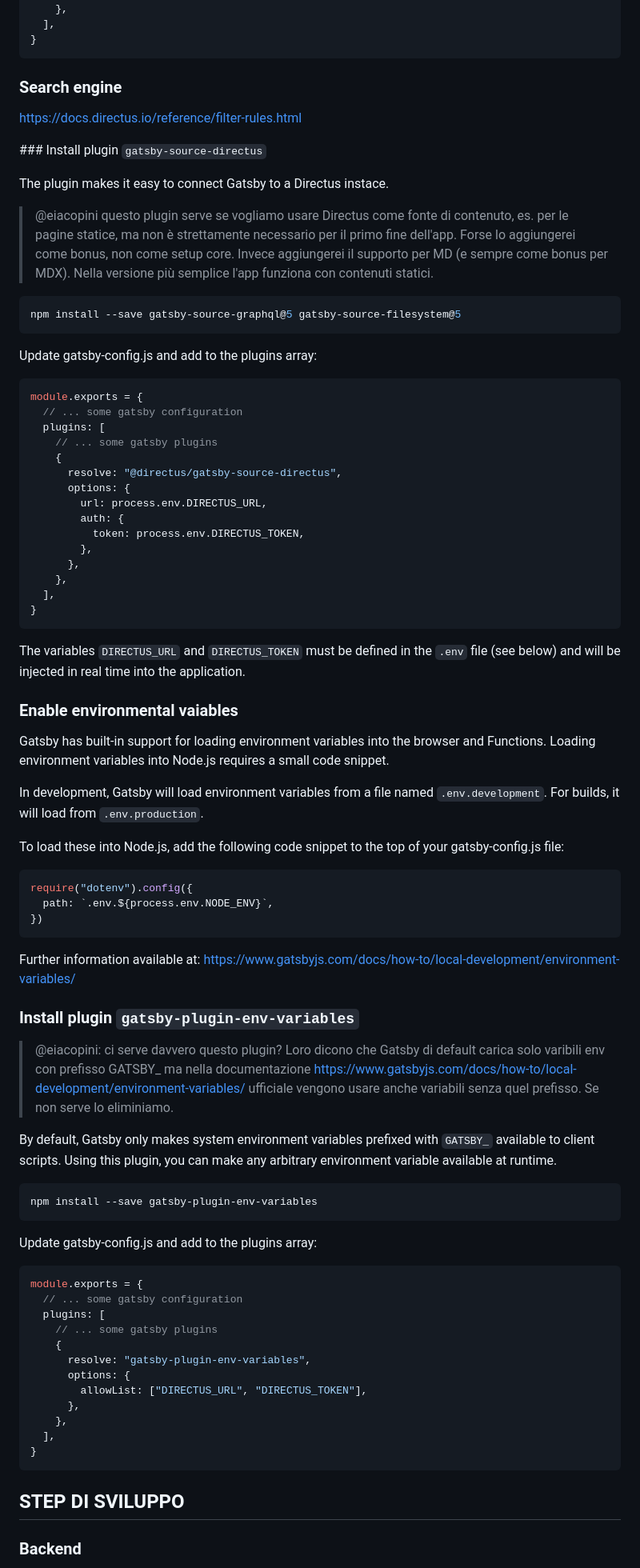
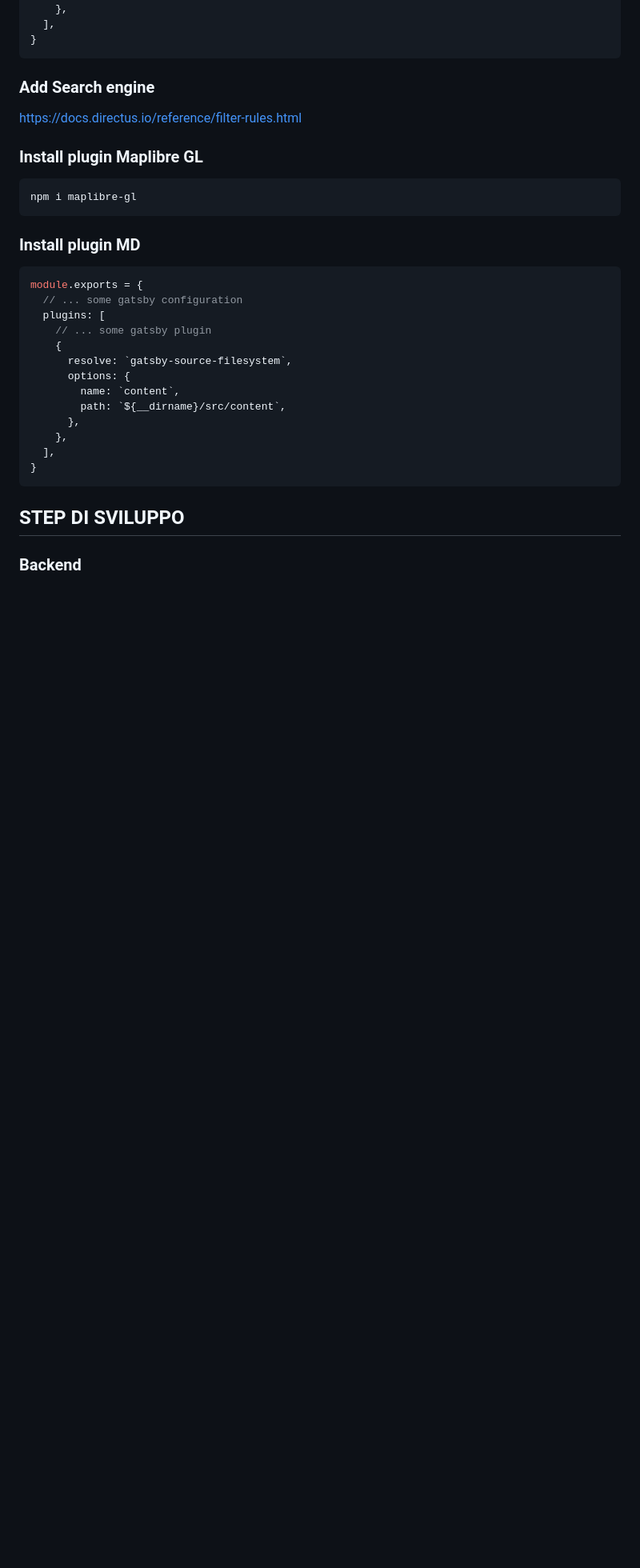
Before and after one commit to lad-sapienza/sCMS, a Markdown page: README.md, the part around one of its changes. Shown at 80% size. GitHub-like rendering; blank space fills up the shorter version.

````diff
--- a/README.md
+++ b/README.md
@@ -194,79 +210,28 @@ module.exports = {
 }
 ```
 
-### Search engine
+### Add Search engine
 
 https://docs.directus.io/reference/filter-rules.html
 
-### Install plugin `gatsby-source-directus`
+### Install plugin Maplibre GL
 
-The plugin makes it easy to connect Gatsby to a Directus instace.
-
-> @eiacopini questo plugin serve se vogliamo usare Directus come fonte di contenuto, es. per le pagine statice, ma non è strettamente necessario per il primo fine dell'app. Forse lo aggiungerei come bonus, non come setup core. Invece aggiungerei il supporto per MD (e sempre come bonus per MDX). Nella versione più semplice l'app funziona con contenuti statici.
-
-```bash
-npm install --save gatsby-source-graphql@5 gatsby-source-filesystem@5
+```
+npm i maplibre-gl
 ```
 
-Update gatsby-config.js and add to the plugins array:
+### Install plugin MD
 
 ```js
 module.exports = {
   // ... some gatsby configuration
   plugins: [
-    // ... some gatsby plugins
+    // ... some gatsby plugin
     {
-      resolve: "@directus/gatsby-source-directus",
+      resolve: `gatsby-source-filesystem`,
       options: {
-        url: process.env.DIRECTUS_URL,
-        auth: {
-          token: process.env.DIRECTUS_TOKEN,
-        },
-      },
-    },
-  ],
-}
-```
-
-The variables `DIRECTUS_URL` and `DIRECTUS_TOKEN` must be defined in the `.env` file (see below) and will be injected in real time into the application.
-
-### Enable environmental vaiables
-
-Gatsby has built-in support for loading environment variables into the browser and Functions. Loading environment variables into Node.js requires a small code snippet.
-
-In development, Gatsby will load environment variables from a file named `.env.development`. For builds, it will load from `.env.production`.
-
-To load these into Node.js, add the following code snippet to the top of your gatsby-config.js file:
-
-```js
-require("dotenv").config({
-  path: `.env.${process.env.NODE_ENV}`,
-})
-```
-
-Further information available at: [https://www.gatsbyjs.com/docs/how-to/local-development/environment-variables/](https://www.gatsbyjs.com/docs/how-to/local-development/environment-variables/)
-
-### Install plugin `gatsby-plugin-env-variables`
-
-> @eiacopini: ci serve davvero questo plugin? Loro dicono che Gatsby di default carica solo varibili env con prefisso GATSBY\_ ma nella documentazione https://www.gatsbyjs.com/docs/how-to/local-development/environment-variables/ ufficiale vengono usare anche variabili senza quel prefisso. Se non serve lo eliminiamo.
-
-By default, Gatsby only makes system environment variables prefixed with `GATSBY_` available to client scripts. Using this plugin, you can make any arbitrary environment variable available at runtime.
-
-```bash
-npm install --save gatsby-plugin-env-variables
-```
-
-Update gatsby-config.js and add to the plugins array:
-
-```js
-module.exports = {
-  // ... some gatsby configuration
-  plugins: [
-    // ... some gatsby plugins
-    {
-      resolve: "gatsby-plugin-env-variables",
-      options: {
-        allowList: ["DIRECTUS_URL", "DIRECTUS_TOKEN"],
+        name: `content`,
+        path: `${__dirname}/src/content`,
       },
     },
   ],
````
Also changed, not shown: other parts of README.md (+21 -7 lines).
